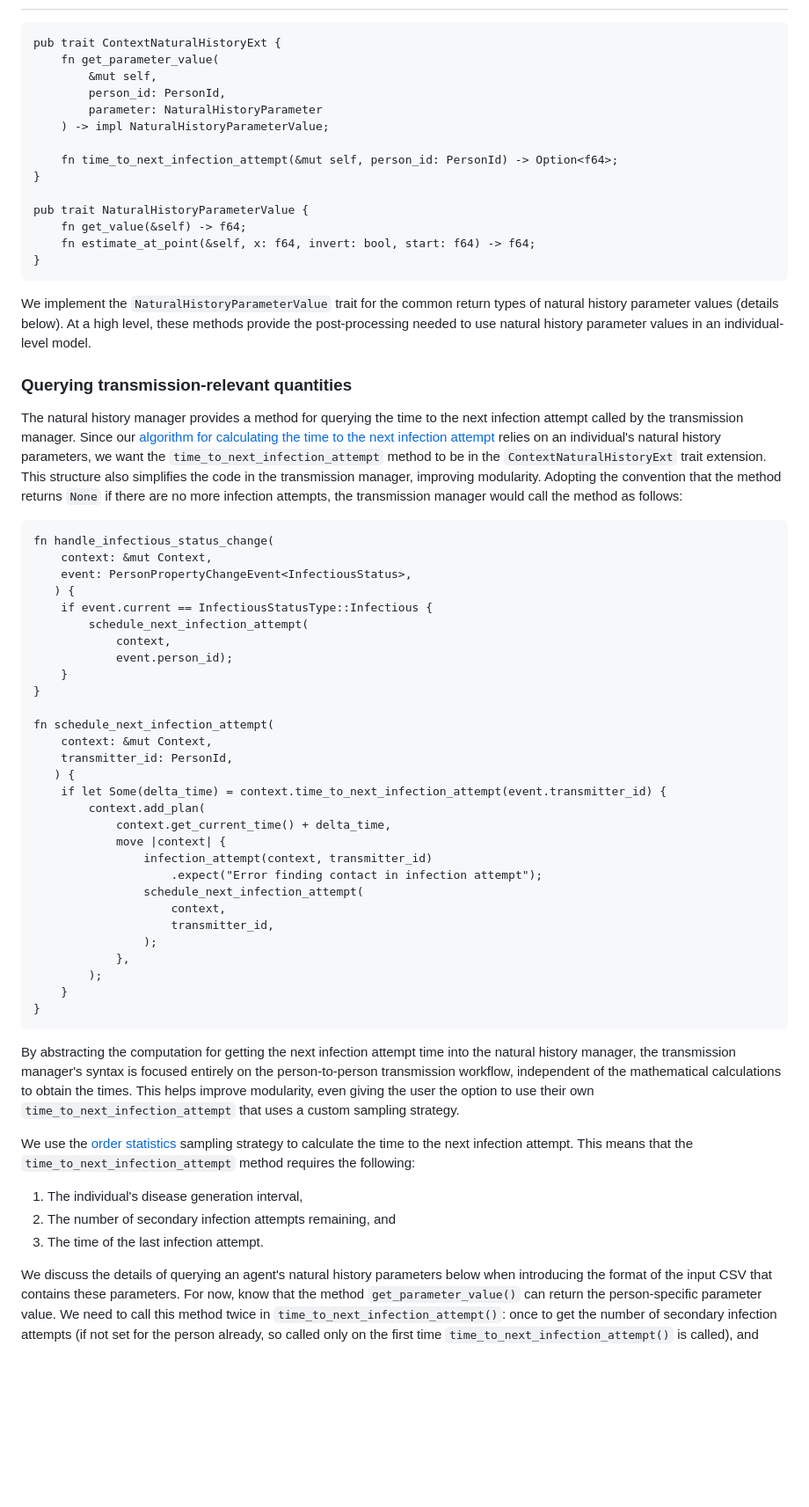
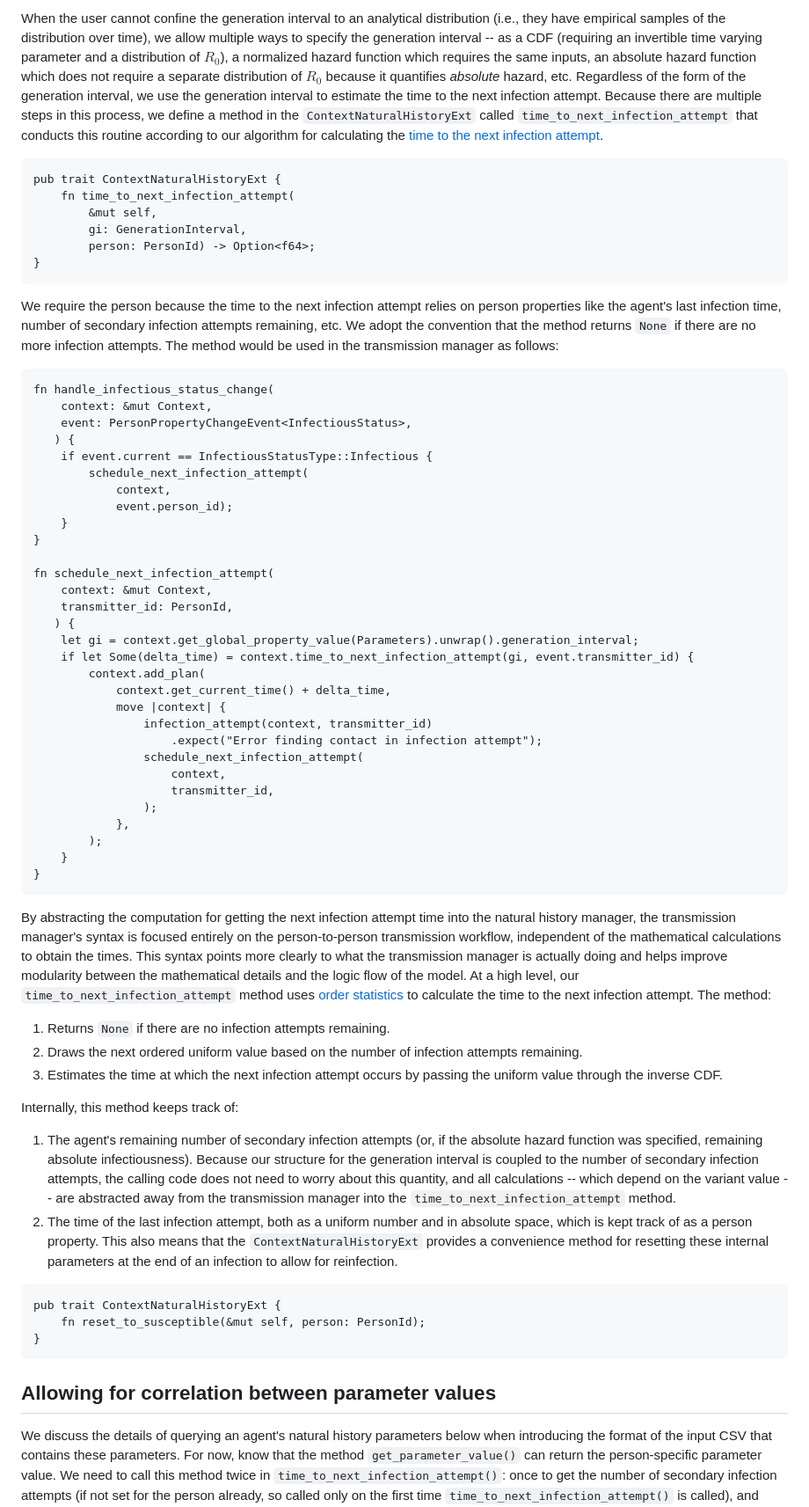
Before and after one commit to CDCgov/ixa-epi-isolation, a Markdown page: docs/natural_history_manager.md, the part around the change printed below. Shown: that part at 88% size. Drawn GitHub-style; blank space fills up the shorter version.

Commit message:
up until allowing for correlation between parameter values

````diff
--- a/docs/natural_history_manager.md
+++ b/docs/natural_history_manager.md
@@ -165,40 +264,28 @@ context that helps us do this.
 
-
-
-
-
+When the user cannot confine the generation interval to an analytical distribution (i.e., they have
+empirical samples of the distribution over time), we allow multiple ways to specify the generation
+interval -- as a CDF (requiring an invertible time varying parameter and a distribution of $R_0$),
+a normalized hazard function which requires the same inputs, an absolute hazard function which does
+not require a separate distribution of $R_0$ because it quantifies _absolute_ hazard, etc.
+Regardless of the form of the generation interval, we use the generation interval to estimate the
+time to the next infection attempt. Because there are multiple steps in this process, we define a
+method in the `ContextNaturalHistoryExt` called `time_to_next_infection_attempt` that conducts this
+routine according to our algorithm for calculating the
+[time to the next infection attempt](./time_varying_infectiousness.md).
 
 ```rs:natural_history_manager.rs
 pub trait ContextNaturalHistoryExt {
-    fn get_parameter_value(
+    fn time_to_next_infection_attempt(
         &mut self,
-        person_id: PersonId,
-        parameter: NaturalHistoryParameter
-    ) -> impl NaturalHistoryParameterValue;
-
-    fn time_to_next_infection_attempt(&mut self, person_id: PersonId) -> Option<f64>;
-}
-
-pub trait NaturalHistoryParameterValue {
-    fn get_value(&self) -> f64;
-    fn estimate_at_point(&self, x: f64, invert: bool, start: f64) -> f64;
+        gi: GenerationInterval,
+        person: PersonId) -> Option<f64>;
 }
 ```
 
-We implement the `NaturalHistoryParameterValue` trait for the common return types of natural history
-parameter values (details below). At a high level, these methods provide the post-processing needed
-to use natural history parameter values in an individual-level model.
-
-### Querying transmission-relevant quantities
-
-The natural history manager provides a method for querying the time to the next infection attempt
-called by the transmission manager. Since our
-[algorithm for calculating the time to the next infection attempt](./time_varying_infectiousness.md)
-relies on an individual's natural history parameters, we want the `time_to_next_infection_attempt`
-method to be in the `ContextNaturalHistoryExt` trait extension. This structure also simplifies the
-code in the transmission manager, improving modularity. Adopting the convention that the method
-returns `None` if there are no more infection attempts, the transmission manager would call the
-method as follows:
+We require the person because the time to the next infection attempt relies on person properties
+like the agent's last infection time, number of secondary infection attempts remaining, etc. We
+adopt the convention that the method returns `None` if there are no more infection attempts. The
+method would be used in the transmission manager as follows:
 
 ```rs:transmission_manager.rs
 fn handle_infectious_status_change(
@@ -216,7 +303,8 @@ fn schedule_next_infection_attempt(
     context: &mut Context,
     transmitter_id: PersonId,
    ) {
-    if let Some(delta_time) = context.time_to_next_infection_attempt(event.transmitter_id) {
+    let gi = context.get_global_property_value(Parameters).unwrap().generation_interval;
+    if let Some(delta_time) = context.time_to_next_infection_attempt(gi, event.transmitter_id) {
         context.add_plan(
             context.get_current_time() + delta_time,
             move |context| {
@@ -234,16 +322,39 @@ fn schedule_next_infection_attempt(
 
 By abstracting the computation for getting the next infection attempt time into the natural history
 manager, the transmission manager's syntax is focused entirely on the person-to-person transmission
-workflow, independent of the mathematical calculations to obtain the times. This helps improve
-modularity, even giving the user the option to use their own `time_to_next_infection_attempt` that
-uses a custom sampling strategy.
+workflow, independent of the mathematical calculations to obtain the times. This syntax points more
+clearly to what the transmission manager is actually doing and helps improve modularity between the
+mathematical details and the logic flow of the model. At a high level, our
+`time_to_next_infection_attempt` method uses [order statistics](./time_varying_infectiousness.md)
+to calculate the time to the next infection attempt. The method:
 
-We use the [order statistics](./time_varying_infectiousness.md) sampling strategy to calculate the
-time to the next infection attempt. This means that the `time_to_next_infection_attempt` method
-requires the following:
-1. The individual's disease generation interval,
-2. The number of secondary infection attempts remaining, and
-3. The time of the last infection attempt.
+1. Returns `None` if there are no infection attempts remaining.
+2. Draws the next ordered uniform value based on the number of infection attempts remaining.
+3. Estimates the time at which the next infection attempt occurs by passing the uniform value
+through the inverse CDF.
+
+Internally, this method keeps track of:
+1. The agent's remaining number of secondary infection attempts (or, if the absolute hazard function
+was specified, remaining absolute infectiousness). Because our structure for the generation interval
+is coupled to the number of secondary infection attempts, the calling code does not need to worry
+about this quantity, and all calculations -- which depend on the variant value -- are abstracted
+away from the transmission manager into the `time_to_next_infection_attempt` method.
+2. The time of the last infection attempt, both as a uniform number and in absolute space, which is
+kept track of as a person property. This also means that the `ContextNaturalHistoryExt` provides a
+convenience method for resetting these internal parameters at the end of an infection to allow for
+reinfection.
+
+```rs:natural_history_manager.rs
+pub trait ContextNaturalHistoryExt {
+    fn reset_to_susceptible(&mut self, person: PersonId);
+}
+```
+
+## Allowing for correlation between parameter values
+
+
+
+
 
 We discuss the details of querying an agent's natural history parameters below when introducing the
 format of the input CSV that contains these parameters. For now, know that the method
````
Also changed, not shown: other parts of docs/natural_history_manager.md (+134 -80 lines).
